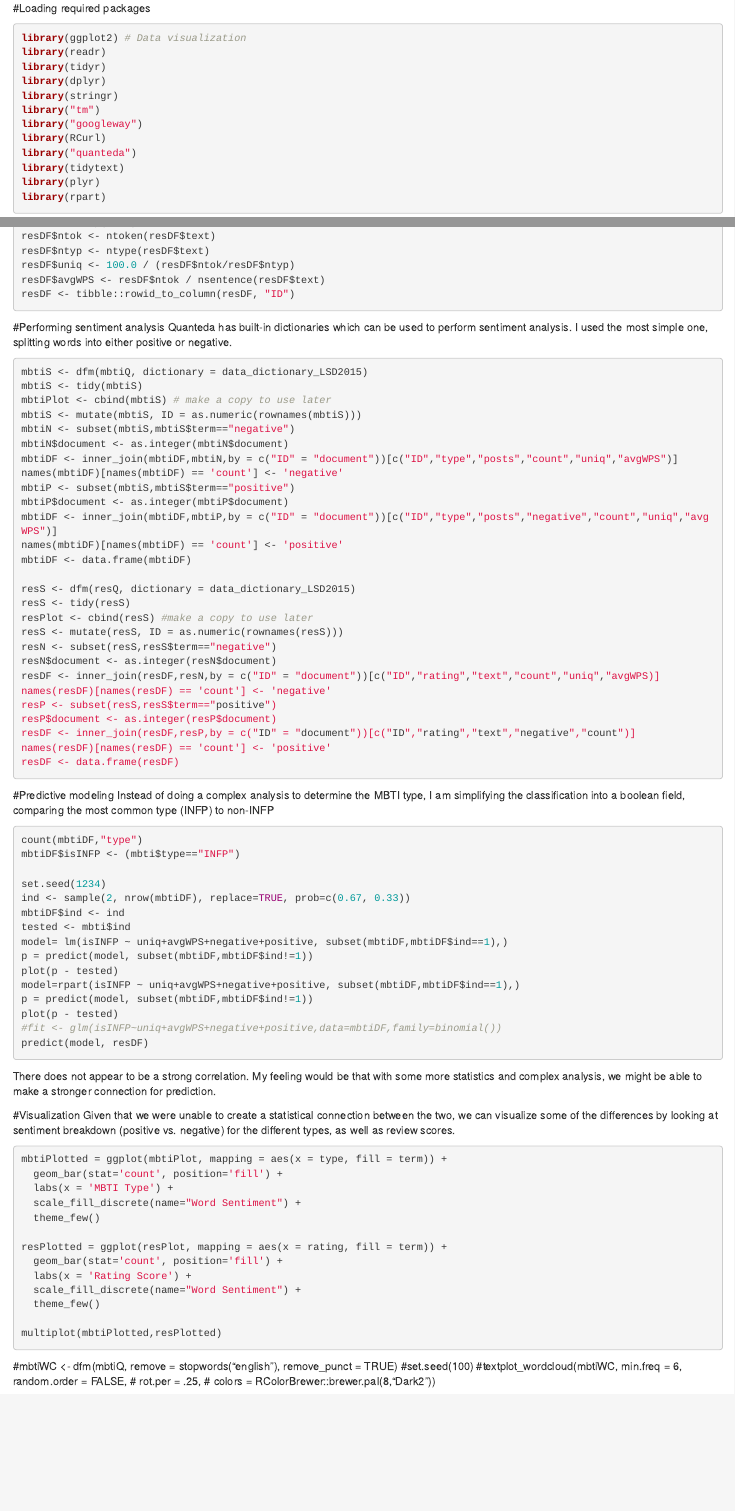
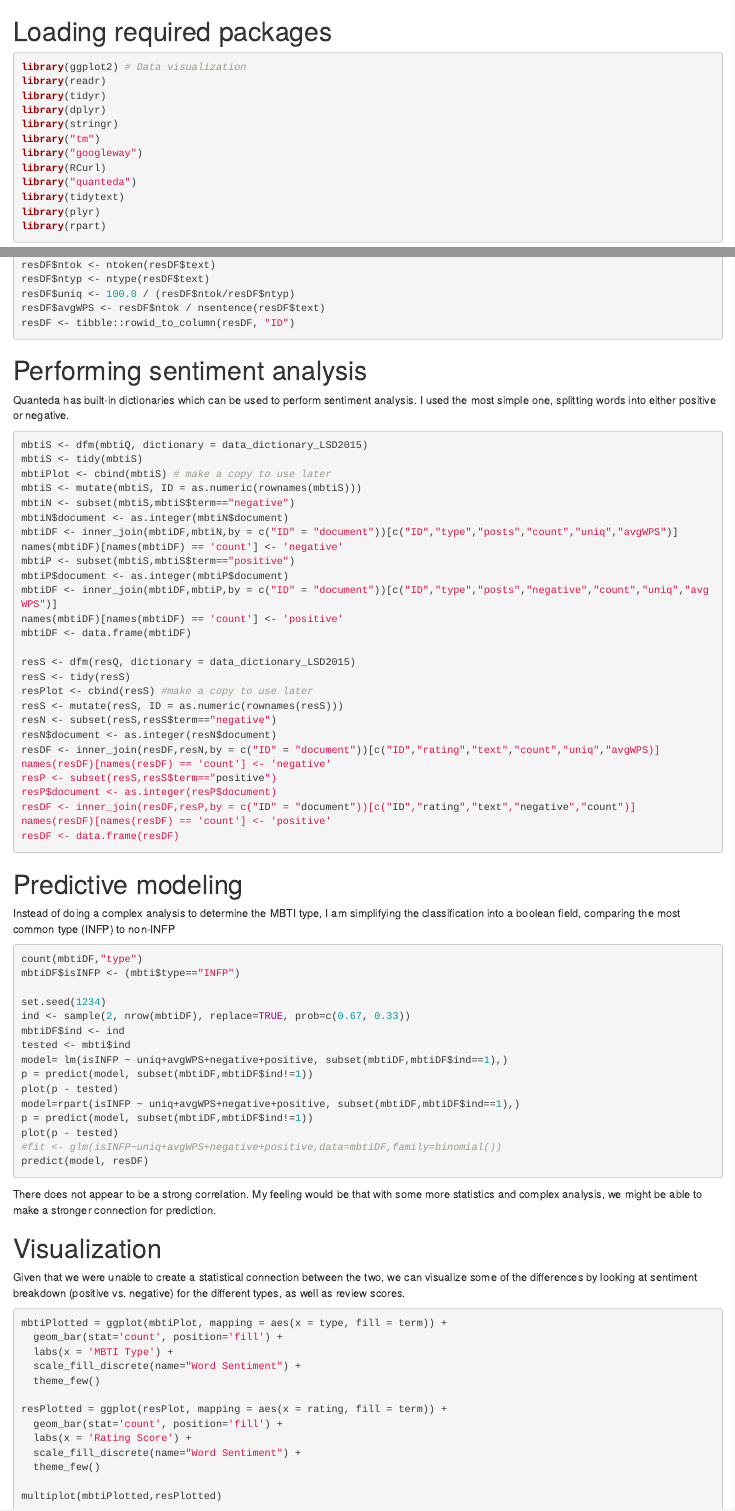
Before and after one commit to SamCD/Data607Final, an R Markdown document (Final.rmd): the page in a window 1100 px wide, from its top, and a second part further down, joined at a grey line. Rendered offline with R 4.5, knitr and Pandoc, with nearby package versions; the code chunks are not run, so their results and figures are left out.

Commit message:
Update Final.rmd

````diff
--- a/Final.rmd
+++ b/Final.rmd
@@ -144,9 +151,3 @@ resPlotted = ggplot(resPlot, mapping = aes(x = rating, fill = term)) +
 
 multiplot(mbtiPlotted,resPlotted)
 ```
-
-#mbtiWC <- dfm(mbtiQ, remove = stopwords("english"), remove_punct = TRUE)
-#set.seed(100)
-#textplot_wordcloud(mbtiWC, min.freq = 6, random.order = FALSE,
-#                   rot.per = .25,
-#                   colors = RColorBrewer::brewer.pal(8,"Dark2"))
````
Also changed, not shown: Final.rmd (19 more changed lines).
